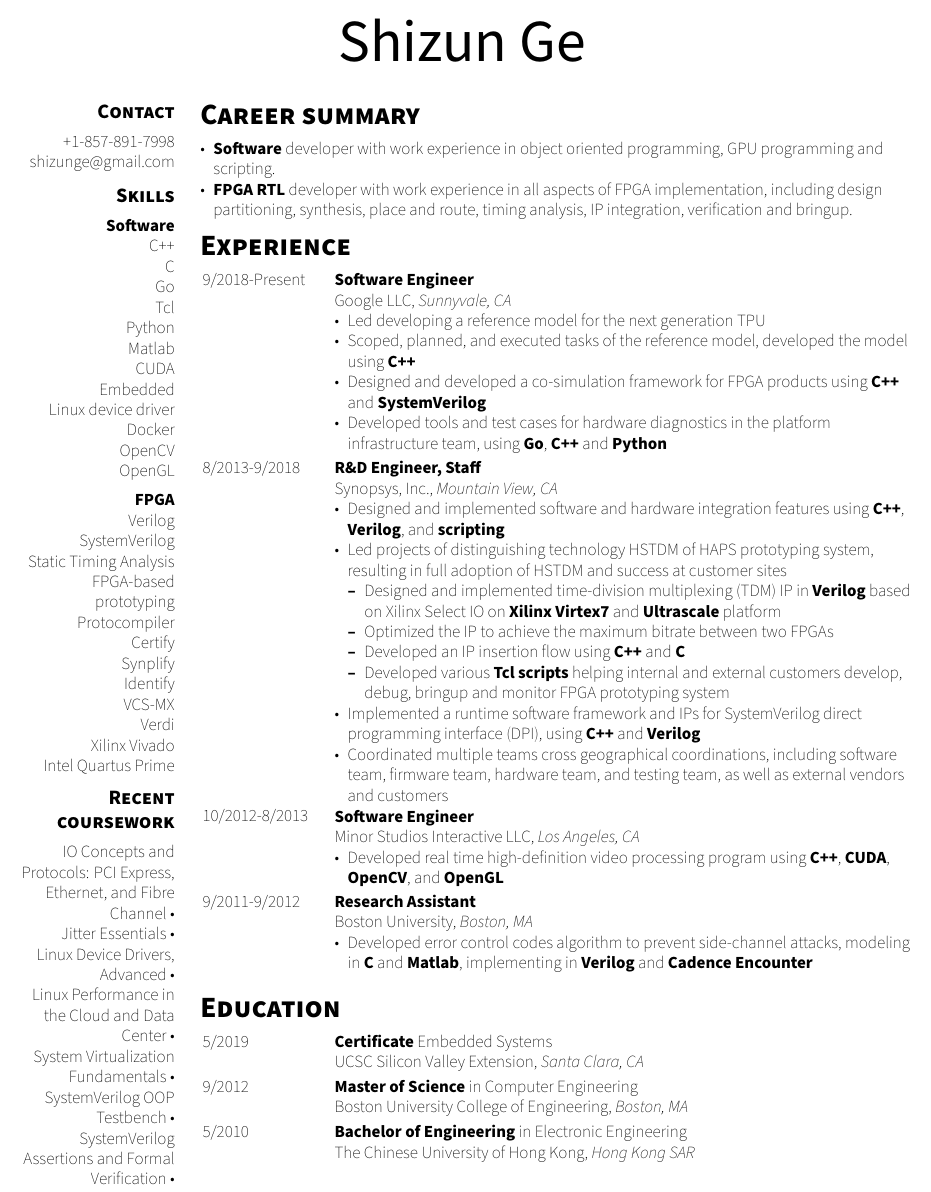
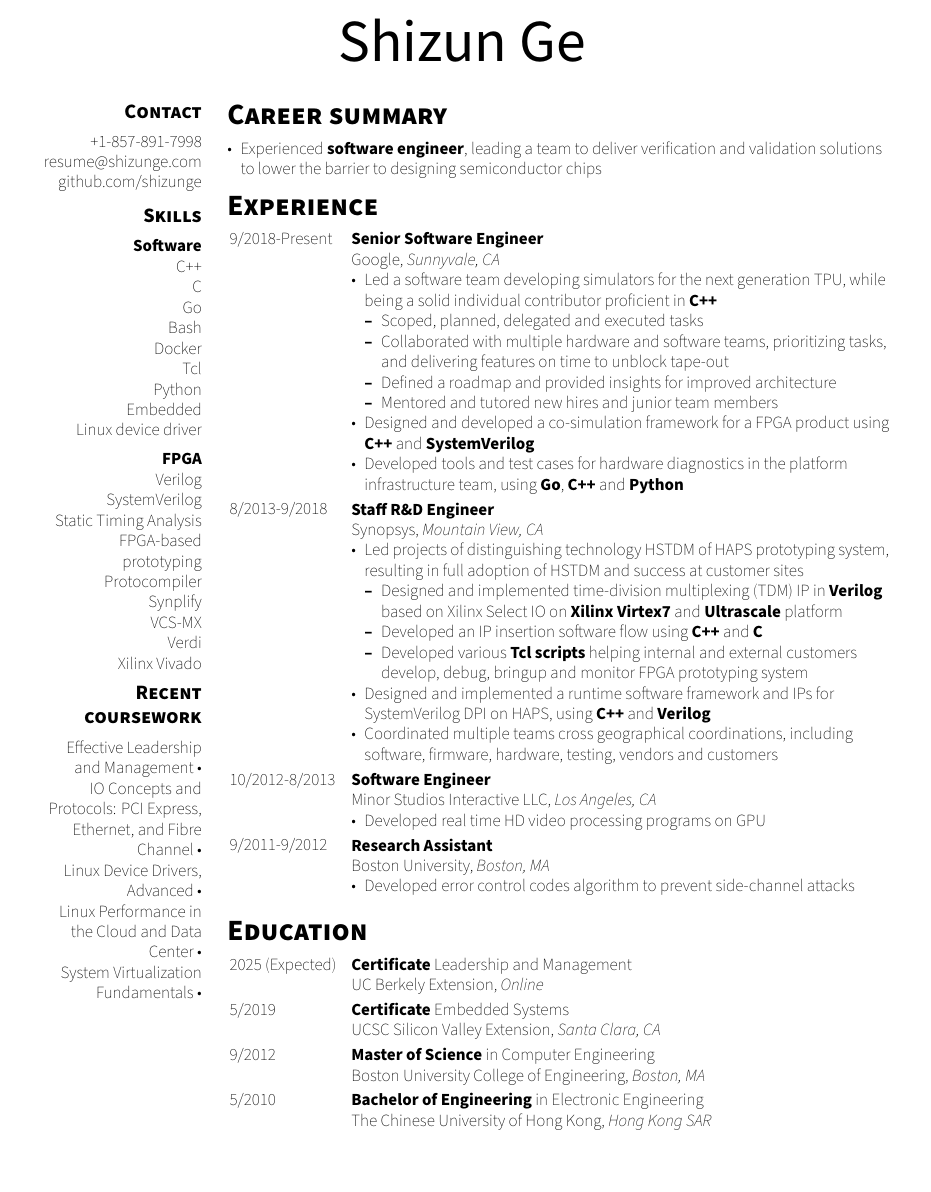
Before and after one commit to shizunge/resume, a LaTeX CV (shizun_ge_resume.tex): part of the page, cut so that both start at the same text. Compiled offline with XeLaTeX; a missing font is replaced by an installed copy or a similar font.

Commit message:
update resume 2023 11

```diff
--- a/shizun_ge_resume.tex
+++ b/shizun_ge_resume.tex
@@ -1,14 +1,15 @@
 % use xelatex
 \documentclass[10pt,letter]{article}
-\usepackage[top=0.75in,bottom=0.75in,left=0.5in,right=0.5in]{geometry}
+\usepackage[top=0.75in,bottom=0.75in,left=0.75in,right=0.75in]{geometry}
 \usepackage{color}
 \usepackage[
-  colorlinks=false,
+  colorlinks=true,
+  urlcolor=black,
   pdfborder={0,0,0},
   pdfauthor={Shizun Ge},
   pdftitle={Shizun Ge's resume \today},
   pdfsubject={resume},
-  pdfkeywords={shizun resume software FPGA},
+  pdfkeywords={shizun resume software},
 ]{hyperref}
 %\usepackage{flowfram} % Required for the multi-column layout
 %\usepackage[utf8]{inputenc} % Required for inputting international characters
@@ -111,6 +93,10 @@ BoldItalicFont  = *-BoldIt,
 \definecolor{googlegreen700}{HTML}{188038}
 \definecolor{googlegreen800}{HTML}{137333}
 \definecolor{googlegreen900}{HTML}{0D652D}
+
+% larger number will narrow the left colmun.
+\def\rightColumnWidthAdjust{0.322}
+\def\columnWidthAdjust{0.29}
 
 % create columes
 \newcommand{\tcbcolumns}[1]{
@@ -178,11 +164,11 @@ BoldItalicFont  = *-BoldIt,
 % create two sub-columns in the right column
 \newcommand{\rightcolumntwoboxes}[2]{
   \tcbcolumns{2}
-    \tcbitem[add to width=-0.322\textwidth]
+    \tcbitem[add to width=-\rightColumnWidthAdjust\textwidth]
       \begin{flushleft}
         {#1}
       \end{flushleft}
-    \tcbitem[add to width=+0.322\textwidth]
+    \tcbitem[add to width=+\rightColumnWidthAdjust\textwidth]
       \begin{flushleft}
         {#2}
       \end{flushleft}
@@ -242,11 +228,12 @@ BoldItalicFont  = *-BoldIt,
 %%%%%%%%%%%%%%%%%%%%
 % First column
 %%%%%%%%%%%%%%%%%%%%
-\tcbitem[add to width=-0.30\textwidth]
+\tcbitem[add to width=-\columnWidthAdjust\textwidth]
 
   \headerleft{Contact}{
     +1-857-891-7998\\
-    \href{mailto:shizunge@gmail.com}{shizunge@gmail.com}\\
+    \href{mailto:resume@shizunge.com}{resume@shizunge.com}\\
+    \href{https://github.com/shizunge}{github.com/shizunge}\\
   }
 
   \headerleft{Skills}{
@@ -254,15 +241,12 @@ BoldItalicFont  = *-BoldIt,
       C++\\
       C\\
       Go\\
+      Bash\\
+      Docker\\
       Tcl\\
       Python\\
-      Matlab\\
-      CUDA\\
       Embedded\\
       Linux device driver\\
-      Docker\\
-      OpenCV\\
-      OpenGL\\
     }
     \vspace{0.5em}
     \skills{FPGA}{
@@ -271,81 +255,78 @@ BoldItalicFont  = *-BoldIt,
       Static Timing Analysis\\
       FPGA-based prototyping\\
       Protocompiler\\
-      Certify\\
       Synplify\\
-      Identify\\
       VCS-MX\\
       Verdi\\
       Xilinx Vivado\\
-      Intel Quartus Prime\\
     }
   }
 
   \headerleft{Recent coursework}{
+    \rb{Effective Leadership and Management}
     \rb{IO Concepts and Protocols: PCI Express, Ethernet, and Fibre Channel}
-    \rb{Jitter Essentials}
     \rb{Linux Device Drivers, Advanced}
     \rb{Linux Performance in the Cloud and Data Center}
-    %\rb{Linux System Performance in the Cloud and Data Center}
     \rb{System Virtualization Fundamentals}
-    %\rb{Advanced Verification with SystemVerilog OOP Testbench}
-    \rb{SystemVerilog OOP Testbench}
-    \rb{SystemVerilog Assertions and Formal Verification}
   }
 
 %%%%%%%%%%%%%%%%%%%%
 % Second column
 %%%%%%%%%%%%%%%%%%%%
-\tcbitem[add to width=+0.30\textwidth]
+\tcbitem[add to width=+\columnWidthAdjust\textwidth]
 
   \headerright{Career summary}{
     \begin{flushleft}
     \begin{itemize}
-      \item {\kw Software} developer with work experience in object oriented programming, GPU programming and scripting.
-      \item {\kw FPGA RTL} developer with work experience in all aspects of FPGA implementation, including design partitioning, synthesis, place and route, timing analysis, IP integration, verification and bringup.
+      \item Experienced {\kw software engineer}, leading a team to deliver verification and validation solutions to lower the barrier to designing semiconductor chips
     \end{itemize}
     \end{flushleft}
   } % Career summary
 
   \headerright{Experience}{
-    \job{Software Engineer}{9/2018}{Present}{Google LLC}{Sunnyvale, CA}{
+    \job{Senior Software Engineer}{9/2018}{Present}{Google}{Sunnyvale, CA}{
       \begin{itemize}
-        \item Led developing a reference model for the next generation TPU
-		\item Scoped, planned, and executed tasks of the reference model, developed the model using {\kw C++}
-	    \item Designed and developed a co-simulation framework for FPGA products using {\kw C++} and {\kw SystemVerilog}
+        \item Led a software team developing simulators for the next generation TPU, while being a solid individual contributor proficient in {\kw C++}
+        \begin{itemize}
+          \item Scoped, planned, delegated and executed tasks
+          \item Collaborated with multiple hardware and software teams, prioritizing tasks, and delivering features on time to unblock tape-out
+          \item Defined a roadmap and provided insights for improved architecture
+          \item Mentored and tutored new hires and junior team members
+        \end{itemize}
+        \item Designed and developed a co-simulation framework for a FPGA product using {\kw C++} and {\kw SystemVerilog}
         \item Developed tools and test cases for hardware diagnostics in the platform infrastructure team, using {\kw Go}, {\kw C++} and {\kw Python}
       \end{itemize}
     }
 
-    \job{R\&D Engineer, Staff}{8/2013}{9/2018}{Synopsys, Inc.}{Mountain View, CA}{
+    \job{Staff R\&D Engineer}{8/2013}{9/2018}{Synopsys}{Mountain View, CA}{
       \begin{itemize}
-        \item Designed and implemented software and hardware integration features using {\kw C++}, {\kw Verilog}, and {\kw scripting}
         \item Led projects of distinguishing technology HSTDM of HAPS prototyping system, resulting in full adoption of HSTDM and success at customer sites
         \begin{itemize}
           \item Designed and implemented time-division multiplexing (TDM) IP in {\kw Verilog} based on Xilinx Select IO on {\kw Xilinx Virtex7} and {\kw Ultrascale} platform
-            \item Optimized the IP to achieve the maximum bitrate between two FPGAs
-            \item Developed an IP insertion flow using {\kw C++} and {\kw C}
+          \item Developed an IP insertion software flow using {\kw C++} and {\kw C}
           \item Developed various {\kw Tcl} {\kw scripts} helping internal and external customers develop, debug, bringup and monitor FPGA prototyping system
         \end{itemize}
-        \item Implemented a runtime software framework and IPs for SystemVerilog direct programming interface (DPI), using {\kw C++} and {\kw Verilog}
-        \item Coordinated multiple teams cross geographical coordinations, including software team, firmware team, hardware team, and testing team, as well as external vendors and customers
+        \item Designed and implemented a runtime software framework and IPs for SystemVerilog DPI on HAPS, using {\kw C++} and {\kw Verilog}
+        \item Coordinated multiple teams cross geographical coordinations, including software, firmware, hardware, testing, vendors and customers
       \end{itemize}
     }
 
     \job{Software Engineer}{10/2012}{8/2013}{Minor Studios Interactive LLC}{Los Angeles, CA}{
       \begin{itemize}
-        \item Developed real time high-definition video processing program using {\kw C++}, {\kw CUDA}, {\kw OpenCV}, and {\kw OpenGL}
+        \item Developed real time HD video processing programs on GPU
       \end{itemize}
     }
 
     \job{Research Assistant}{9/2011}{9/2012}{Boston University}{Boston, MA}{
       \begin{itemize}
-        \item Developed error control codes algorithm to prevent side-channel attacks, modeling in {\kw C} and {\kw Matlab}, implementing in {\kw Verilog} and {\kw Cadence Encounter}
+        \item Developed error control codes algorithm to prevent side-channel attacks
       \end{itemize}
     }
   } % Experience
 
   \headerright{Education}{
+    \education{Certificate}{Leadership and Management}{2025 (Expected)}
+      {UC Berkely Extension}{Online}
     \education{Certificate}{Embedded Systems}{5/2019}
       {UCSC Silicon Valley Extension}{Santa Clara, CA}
     \education{Master of Science}{in Computer Engineering}{9/2012}
```
Also changed, not shown: README.md, shizun_ge_resume.tex (19 more changed lines). Lines whose indentation alone changed are shown as unchanged.
